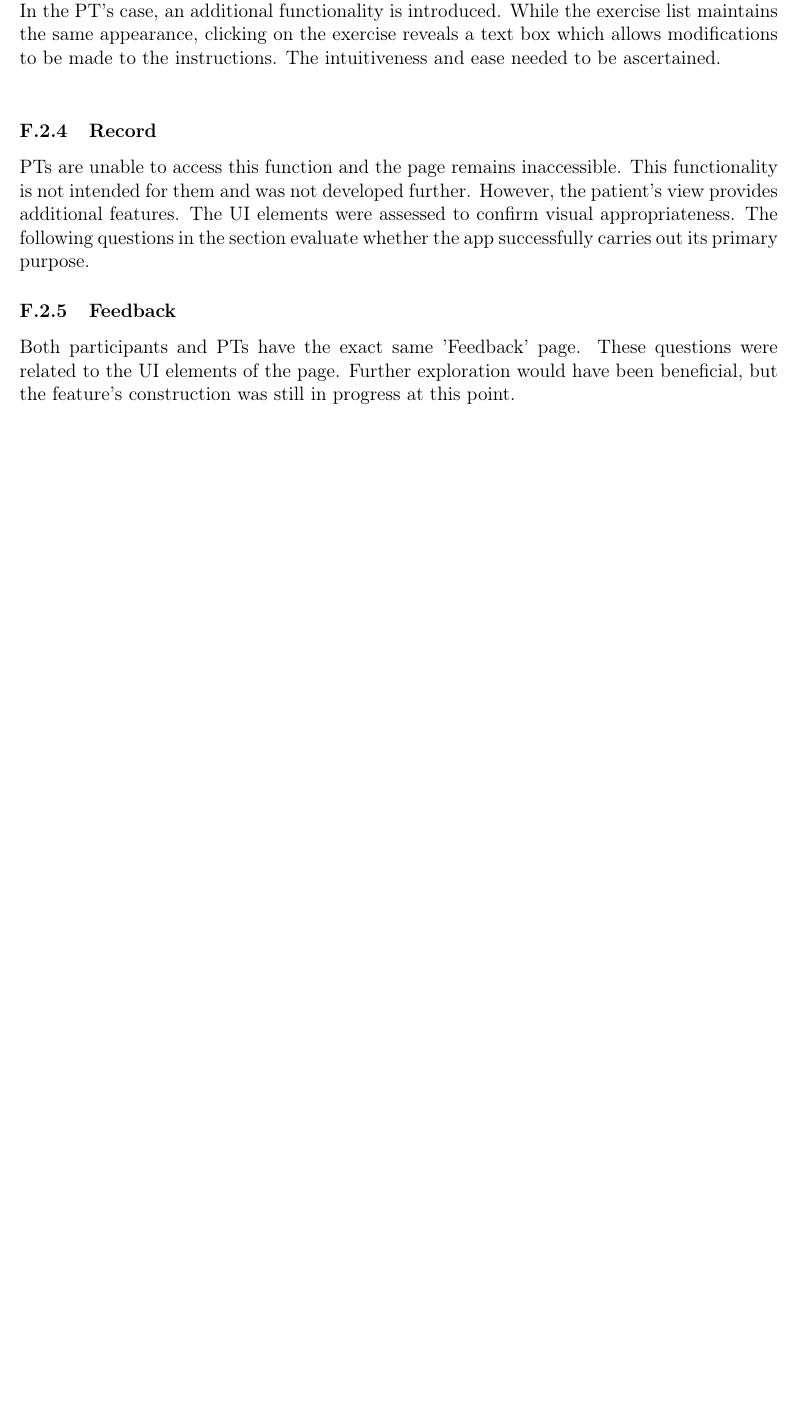
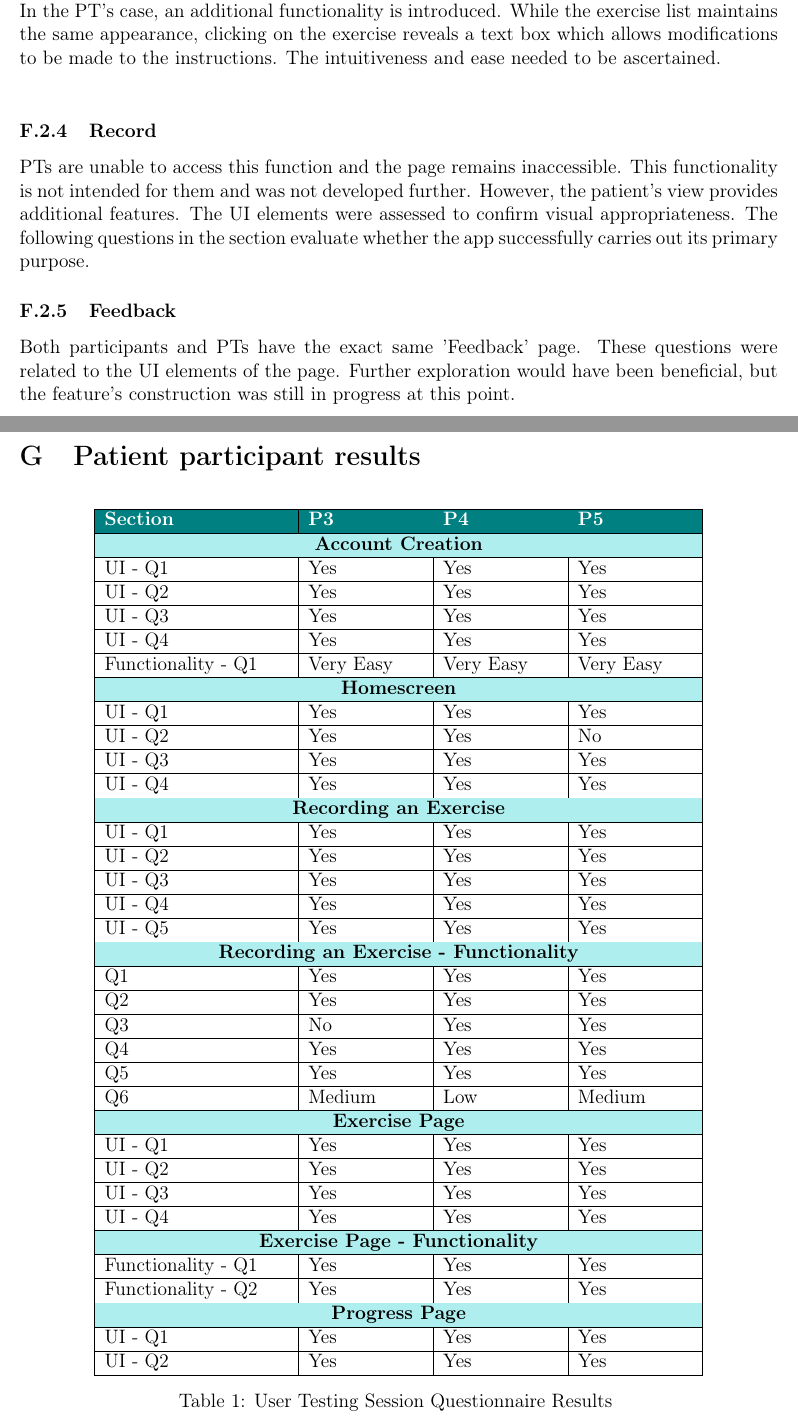
Before and after one commit to M9Huynh/technically-functional, a LaTeX document (docs/Extras/UsabilityTesting/UsabilityReport.tex): part of page 21 of 21 before the commit and two parts of pages 21 and 22 of 22 after it, the two joined at a grey line, cut so that both start at the same text, the shorter picture padded with empty space. Compiled offline with pdfLaTeX.

Commit message:
added results to US

```diff
--- a/docs/Extras/UsabilityTesting/UsabilityReport.tex
+++ b/docs/Extras/UsabilityTesting/UsabilityReport.tex
@@ -31,6 +31,15 @@
 
 \usepackage{natbib}
 \usepackage{cite}
+\usepackage{longtable}
+\usepackage{xcolor}
+\usepackage{array}
+
+% Teal Theme Colors
+\definecolor{teal}{RGB}{0, 128, 128}
+\definecolor{lightteal}{RGB}{175, 238, 238}
+\definecolor{softgray}{RGB}{240, 240, 240}
+\definecolor{white}{RGB}{255, 255, 255}
 \bibliographystyle{ieeetr}
 
 \definecolor{linkblue}{RGB}{0, 102, 204}
@@ -642,4 +651,109 @@ The following questions in the section evaluate whether the app successfully car
 Both participants and PTs have the exact same 'Feedback' page. These questions were related to the UI elements of the page.
 Further exploration would have been beneficial, but the feature's construction was still in progress at this point.
 
+\section{Patient participant results}
+
+\begin{longtable}{|p{4cm}|p{2.5cm}|p{2.5cm}|p{2.5cm}|}
+\hline
+\rowcolor{teal}
+\textcolor{white}{\textbf{Section}} &
+\textcolor{white}{\textbf{P3}} &
+\textcolor{white}{\textbf{P4}} &
+\textcolor{white}{\textbf{P5}} \\
+\hline
+\endfirsthead
+
+\hline
+\rowcolor{teal}
+\textcolor{white}{\textbf{Section}} &
+\textcolor{white}{\textbf{P3}} &
+\textcolor{white}{\textbf{P4}} &
+\textcolor{white}{\textbf{P5}} \\
+\hline
+\endhead
+
+\multicolumn{4}{c}{\textit{Continued on next page}} \\
+\endfoot
+\endlastfoot
+
+\multicolumn{4}{|>{\columncolor{lightteal}}c|}{\textbf{Account Creation}} \\
+\hline
+UI - Q1 & Yes & Yes & Yes \\
+\hline
+UI - Q2 & Yes & Yes & Yes \\
+\hline
+UI - Q3 & Yes & Yes & Yes \\
+\hline
+UI - Q4 & Yes & Yes & Yes \\
+\hline
+Functionality - Q1 & Very Easy & Very Easy & Very Easy\\
+\hline
+
+
+\multicolumn{4}{|>{\columncolor{lightteal}}c|}{\textbf{Homescreen}} \\
+\hline
+UI - Q1 & Yes & Yes & Yes \\
+\hline
+UI - Q2 & Yes & Yes & No \\
+\hline
+UI - Q3 & Yes & Yes & Yes \\
+\hline
+UI - Q4 & Yes & Yes & Yes \\
+\hline
+
+\multicolumn{4}{|>{\columncolor{lightteal}}c|}{\textbf{Recording an Exercise}} \\
+\hline
+UI - Q1  & Yes & Yes & Yes \\
+\hline
+UI - Q2  & Yes & Yes & Yes \\
+\hline
+UI - Q3  & Yes & Yes & Yes \\
+\hline
+UI - Q4  & Yes & Yes & Yes \\
+\hline
+UI - Q5  & Yes & Yes & Yes \\
+\hline
+
+\multicolumn{4}{|>{\columncolor{lightteal}}c|}{\textbf{Recording an Exercise - Functionality}} \\
+\hline
+Q1 & Yes & Yes & Yes \\
+\hline
+Q2 & Yes & Yes & Yes \\
+\hline
+Q3 & No & Yes & Yes \\
+\hline
+Q4 & Yes & Yes & Yes \\
+\hline
+Q5 & Yes & Yes & Yes \\
+\hline
+Q6 & Medium & Low & Medium \\
+\hline
+
+\multicolumn{4}{|>{\columncolor{lightteal}}c|}{\textbf{Exercise Page}} \\
+\hline
+UI - Q1 & Yes & Yes & Yes \\
+\hline
+UI - Q2 & Yes & Yes & Yes \\
+\hline
+UI - Q3 & Yes & Yes & Yes \\
+\hline
+UI - Q4 & Yes & Yes & Yes \\
+\hline
+
+\multicolumn{4}{|>{\columncolor{lightteal}}c|}{\textbf{Exercise Page - Functionality}} \\
+\hline
+Functionality - Q1 & Yes & Yes & Yes \\
+\hline
+Functionality - Q2 & Yes & Yes & Yes \\
+\hline
+
+\multicolumn{4}{|>{\columncolor{lightteal}}c|}{\textbf{Progress Page}} \\
+\hline
+UI - Q1 & Yes & Yes & Yes \\
+\hline
+UI - Q2 & Yes & Yes & Yes \\
+\hline
+\caption{User Testing Session Questionnaire Results}
+\end{longtable}
+
 \end{document}
```
Also changed, not shown: docs/Extras/UsabilityTesting/UsabilityReport.pdf.
